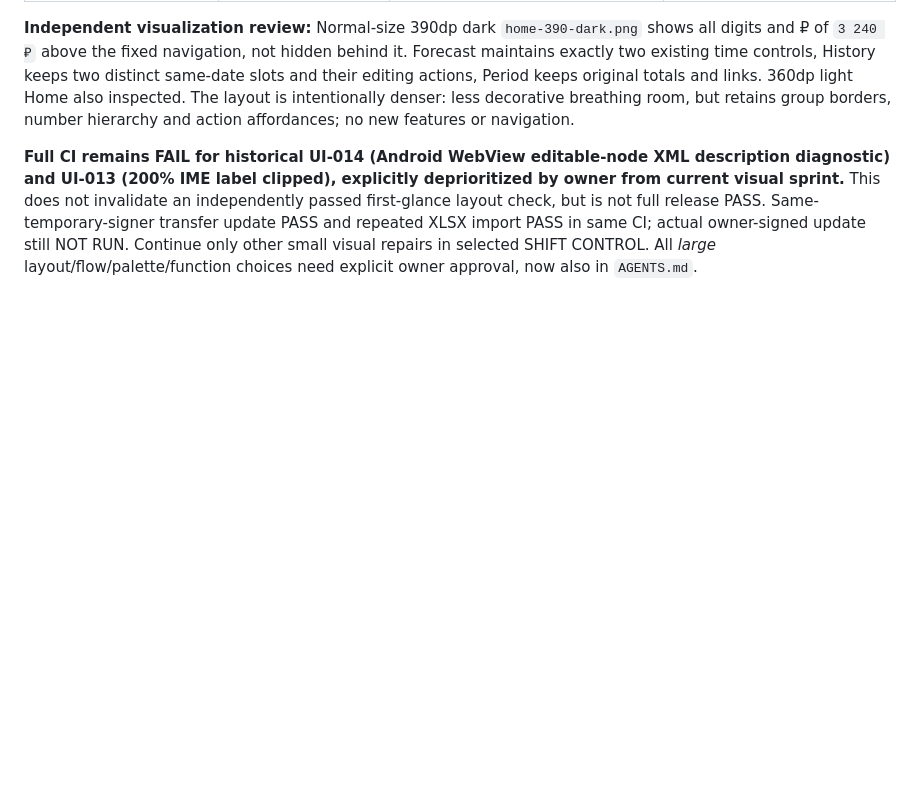
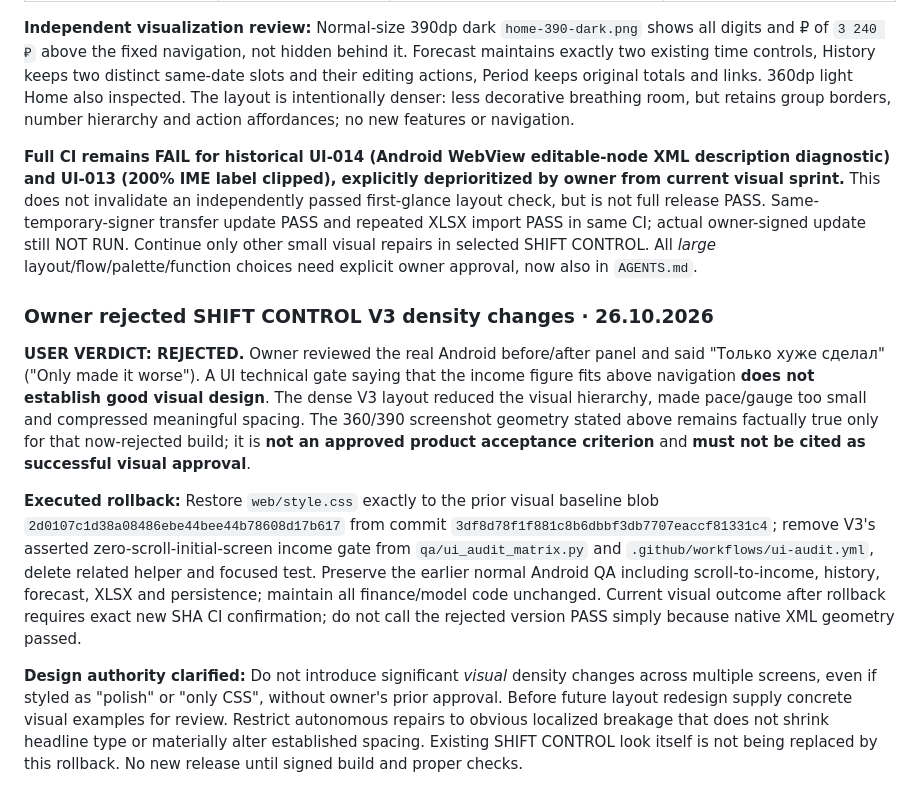
Before and after one commit to xxiamadelxx-blip/sending-couriers, a Markdown page: docs/acceptance/UI_MVP_RELEASE_2026-10-25.md, the part around the change. GitHub-like rendering; blank space fills up the shorter version.

Commit message:
docs: mark Android V3 visual density rejected by owner; document rollback

```diff
--- a/docs/acceptance/UI_MVP_RELEASE_2026-10-25.md
+++ b/docs/acceptance/UI_MVP_RELEASE_2026-10-25.md
@@ -268,3 +268,12 @@ Owner explicitly removed TalkBack as a desired feature and stopped prioritizing
 **Independent visualization review:** Normal-size 390dp dark `home-390-dark.png` shows all digits and ₽ of `3 240 ₽` above the fixed navigation, not hidden behind it. Forecast maintains exactly two existing time controls, History keeps two distinct same-date slots and their editing actions, Period keeps original totals and links. 360dp light Home also inspected. The layout is intentionally denser: less decorative breathing room, but retains group borders, number hierarchy and action affordances; no new features or navigation.
 
 **Full CI remains FAIL for historical UI-014 (Android WebView editable-node XML description diagnostic) and UI-013 (200% IME label clipped), explicitly deprioritized by owner from current visual sprint.** This does not invalidate an independently passed first-glance layout check, but is not full release PASS. Same-temporary-signer transfer update PASS and repeated XLSX import PASS in same CI; actual owner-signed update still NOT RUN. Continue only other small visual repairs in selected SHIFT CONTROL. All *large* layout/flow/palette/function choices need explicit owner approval, now also in `AGENTS.md`.
+
+
+### Owner rejected SHIFT CONTROL V3 density changes · 26.10.2026
+
+**USER VERDICT: REJECTED.** Owner reviewed the real Android before/after panel and said "Только хуже сделал" ("Only made it worse"). A UI technical gate saying that the income figure fits above navigation **does not establish good visual design**. The dense V3 layout reduced the visual hierarchy, made pace/gauge too small and compressed meaningful spacing. The 360/390 screenshot geometry stated above remains factually true only for that now-rejected build; it is **not an approved product acceptance criterion** and **must not be cited as successful visual approval**.
+
+**Executed rollback:** Restore `web/style.css` exactly to the prior visual baseline blob `2d0107c1d38a08486ebe44bee44b78608d17b617` from commit `3df8d78f1f881c8b6dbbf3db7707eaccf81331c4`; remove V3's asserted zero-scroll-initial-screen income gate from `qa/ui_audit_matrix.py` and `.github/workflows/ui-audit.yml`, delete related helper and focused test. Preserve the earlier normal Android QA including scroll-to-income, history, forecast, XLSX and persistence; maintain all finance/model code unchanged. Current visual outcome after rollback requires exact new SHA CI confirmation; do not call the rejected version PASS simply because native XML geometry passed.
+
+**Design authority clarified:** Do not introduce significant *visual* density changes across multiple screens, even if styled as "polish" or "only CSS", without owner's prior approval. Before future layout redesign supply concrete visual examples for review. Restrict autonomous repairs to obvious localized breakage that does not shrink headline type or materially alter established spacing. Existing SHIFT CONTROL look itself is not being replaced by this rollback. No new release until signed build and proper checks.
```
